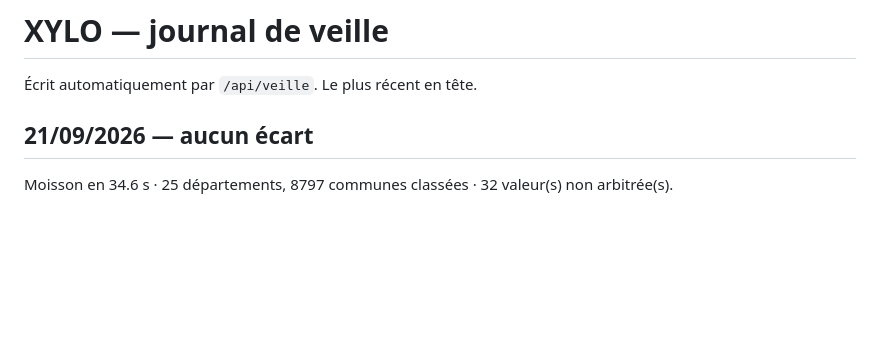
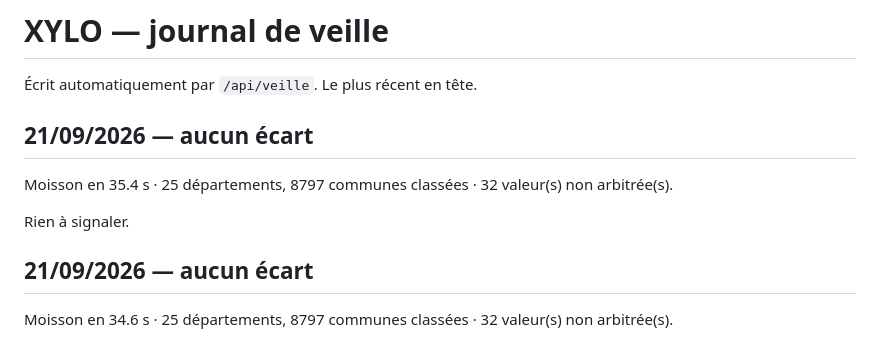
Before and after one commit to FIDAL-NOTAIRES/xylo, a Markdown page: VEILLE.md, the part around the change. Rendered like a GitHub page; blank space fills up the shorter version.

Commit message:
Journal de veille 2026-09-21

```diff
--- a/VEILLE.md
+++ b/VEILLE.md
@@ -1,6 +1,12 @@
 # XYLO — journal de veille
 
 Écrit automatiquement par `/api/veille`. Le plus récent en tête.
+
+## 21/09/2026 — aucun écart
+
+Moisson en 35.4 s · 25 départements, 8797 communes classées · 32 valeur(s) non arbitrée(s).
+
+Rien à signaler.
 
 ## 21/09/2026 — aucun écart
 
```
